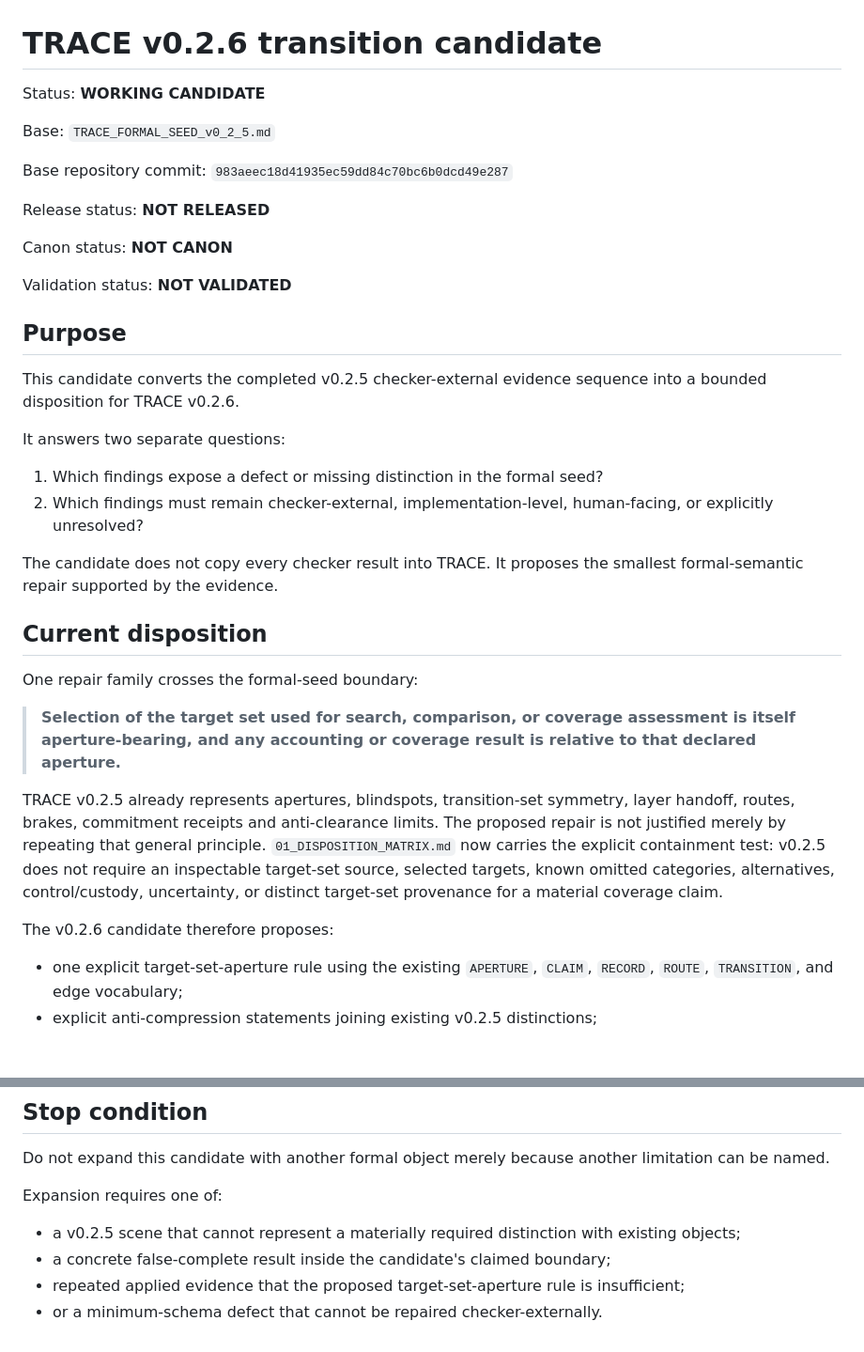
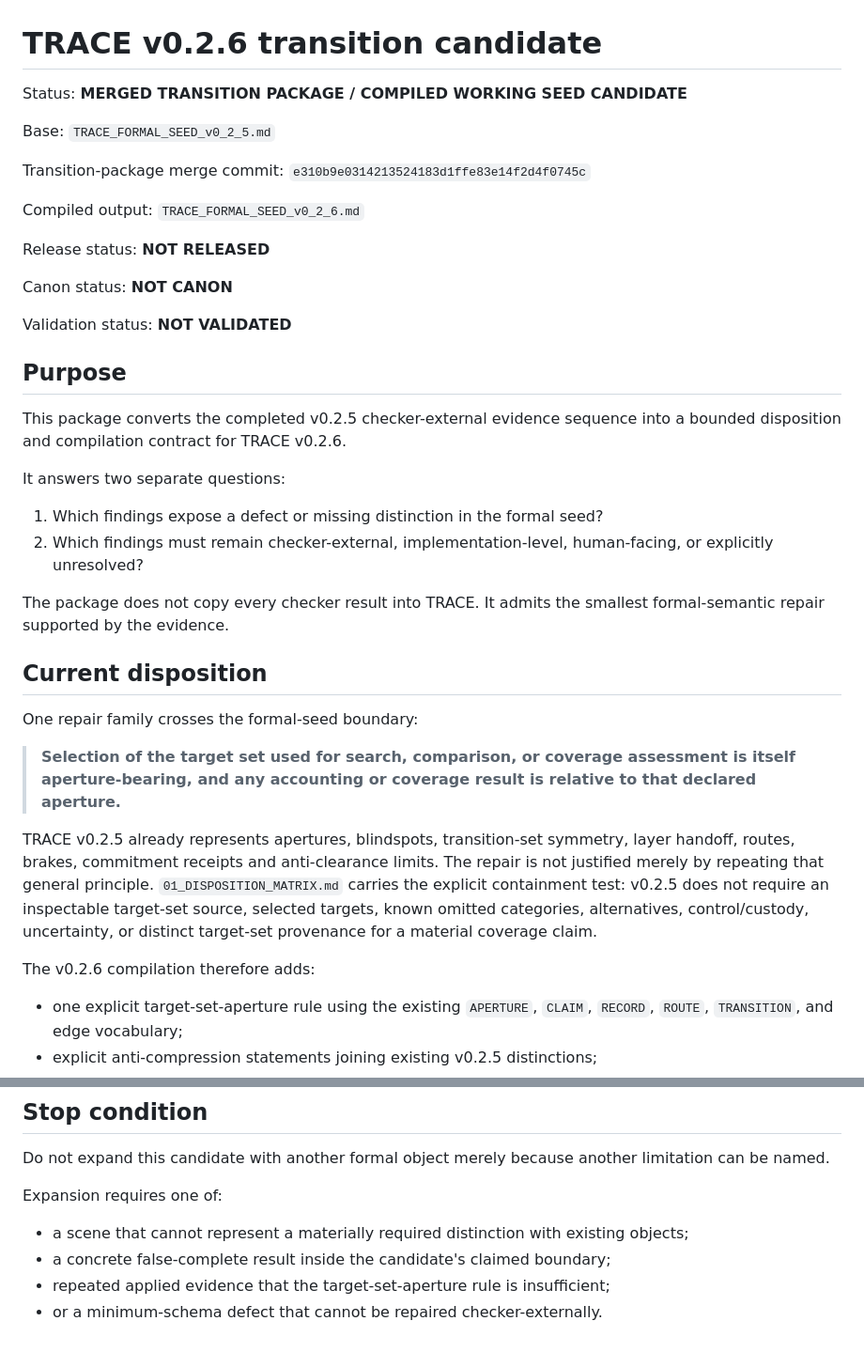
Before and after one commit to markgoodbody-bit/TRACE, a Markdown page: 02_CURRENT_SURFACE/TRACE_v0_2_6_TRANSITION_CANDIDATE/README.md, 2 parts joined by grey strips. Shown at 94% size. Rendered like a GitHub page; blank space fills up the shorter version.

```diff
--- a/02_CURRENT_SURFACE/TRACE_v0_2_6_TRANSITION_CANDIDATE/README.md
+++ b/02_CURRENT_SURFACE/TRACE_v0_2_6_TRANSITION_CANDIDATE/README.md
@@ -1,10 +1,12 @@
 # TRACE v0.2.6 transition candidate
 
-Status: **WORKING CANDIDATE**
+Status: **MERGED TRANSITION PACKAGE / COMPILED WORKING SEED CANDIDATE**
 
 Base: `TRACE_FORMAL_SEED_v0_2_5.md`
 
-Base repository commit: `983aeec18d41935ec59dd84c70bc6b0dcd49e287`
+Transition-package merge commit: `e310b9e0314213524183d1ffe83e14f2d4f0745c`
+
+Compiled output: `TRACE_FORMAL_SEED_v0_2_6.md`
 
 Release status: **NOT RELEASED**
 
@@ -14,14 +16,14 @@ Validation status: **NOT VALIDATED**
 
 ## Purpose
 
-This candidate converts the completed v0.2.5 checker-external evidence sequence into a bounded disposition for TRACE v0.2.6.
+This package converts the completed v0.2.5 checker-external evidence sequence into a bounded disposition and compilation contract for TRACE v0.2.6.
 
 It answers two separate questions:
 
 1. Which findings expose a defect or missing distinction in the formal seed?
 2. Which findings must remain checker-external, implementation-level, human-facing, or explicitly unresolved?
 
-The candidate does not copy every checker result into TRACE. It proposes the smallest formal-semantic repair supported by the evidence.
+The package does not copy every checker result into TRACE. It admits the smallest formal-semantic repair supported by the evidence.
 
 ## Current disposition
 
@@ -29,9 +31,9 @@ One repair family crosses the formal-seed boundary:
 
 > **Selection of the target set used for search, comparison, or coverage assessment is itself aperture-bearing, and any accounting or coverage result is relative to that declared aperture.**
 
-TRACE v0.2.5 already represents apertures, blindspots, transition-set symmetry, layer handoff, routes, brakes, commitment receipts and anti-clearance limits. The proposed repair is not justified merely by repeating that general principle. `01_DISPOSITION_MATRIX.md` now carries the explicit containment test: v0.2.5 does not require an inspectable target-set source, selected targets, known omitted categories, alternatives, control/custody, uncertainty, or distinct target-set provenance for a material coverage claim.
+TRACE v0.2.5 already represents apertures, blindspots, transition-set symmetry, layer handoff, routes, brakes, commitment receipts and anti-clearance limits. The repair is not justified merely by repeating that general principle. `01_DISPOSITION_MATRIX.md` carries the explicit containment test: v0.2.5 does not require an inspectable target-set source, selected targets, known omitted categories, alternatives, control/custody, uncertainty, or distinct target-set provenance for a material coverage claim.
 
-The v0.2.6 candidate therefore proposes:
+The v0.2.6 compilation therefore adds:
 
 - one explicit target-set-aperture rule using the existing `APERTURE`, `CLAIM`, `RECORD`, `ROUTE`, `TRANSITION`, and edge vocabulary;
 - explicit anti-compression statements joining existing v0.2.5 distinctions;
@@ -106,7 +119,7 @@ Do not expand this candidate with another formal object merely because another l
 
 Expansion requires one of:
 
-- a v0.2.5 scene that cannot represent a materially required distinction with existing objects;
+- a scene that cannot represent a materially required distinction with existing objects;
 - a concrete false-complete result inside the candidate's claimed boundary;
-- repeated applied evidence that the proposed target-set-aperture rule is insufficient;
+- repeated applied evidence that the target-set-aperture rule is insufficient;
 - or a minimum-schema defect that cannot be repaired checker-externally.
```
Also changed, not shown: other parts of 02_CURRENT_SURFACE/TRACE_v0_2_6_TRANSITION_CANDIDATE/README.md (+23 -12 lines).
